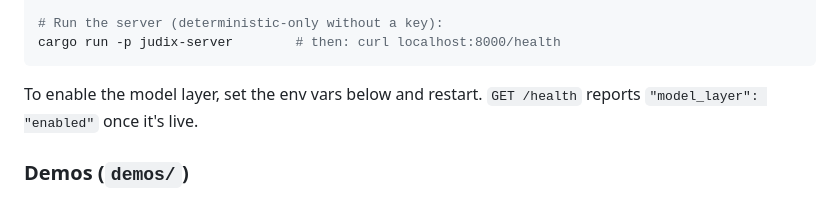
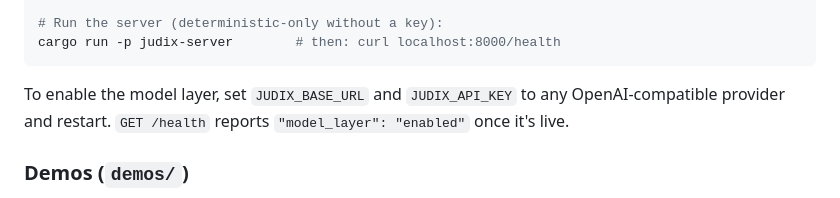
Before and after one commit to Anuj7411/judix, a Markdown page: README.md, the part around one of its changes. Drawn GitHub-style.

````diff
--- a/README.md
+++ b/README.md
@@ -84,8 +84,8 @@ cargo test -p judix-core
 cargo run -p judix-server        # then: curl localhost:8000/health
 ```
 
-To enable the model layer, set the env vars below and restart. `GET /health` reports
-`"model_layer": "enabled"` once it's live.
+To enable the model layer, set `JUDIX_BASE_URL` and `JUDIX_API_KEY` to any OpenAI-compatible
+provider and restart. `GET /health` reports `"model_layer": "enabled"` once it's live.
 
 ### Demos (`demos/`)
 - `clean.json` — books a table correctly, avoiding downtown → Run Quality ~100 (green).
````
Also changed, not shown: other parts of README.md (+0 -31 lines).
